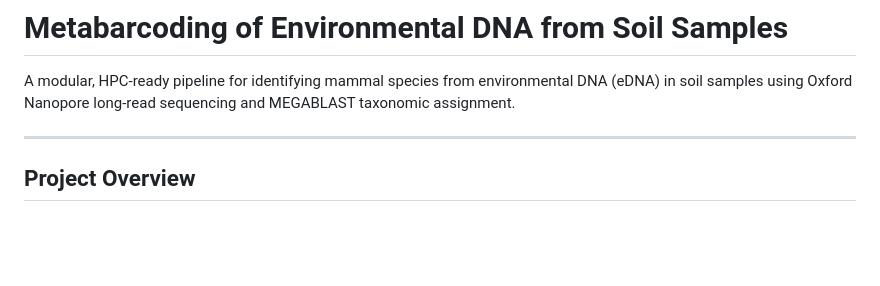
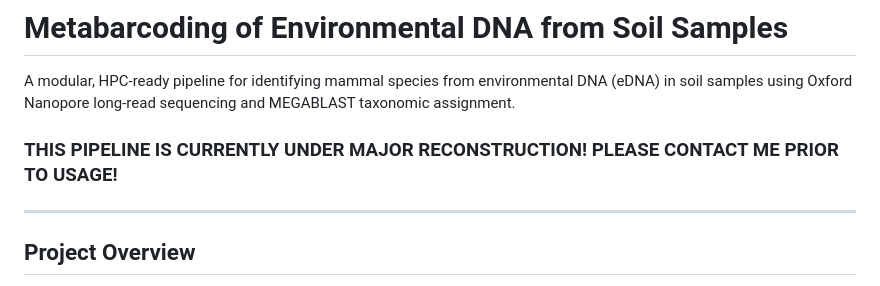
Before and after one commit to joaquinauzenne/Metabarcoding, a Markdown page: README.md, the part around the change. Drawn GitHub-style; blank space fills up the shorter version.

```diff
--- a/README.md
+++ b/README.md
@@ -1,6 +1,9 @@
 # Metabarcoding of Environmental DNA from Soil Samples
 
 A modular, HPC-ready pipeline for identifying mammal species from environmental DNA (eDNA) in soil samples using Oxford Nanopore long-read sequencing and MEGABLAST taxonomic assignment.
+
+### THIS PIPELINE IS CURRENTLY UNDER MAJOR RECONSTRUCTION! PLEASE CONTACT ME PRIOR TO USAGE!
+
 
 ---
 
```
